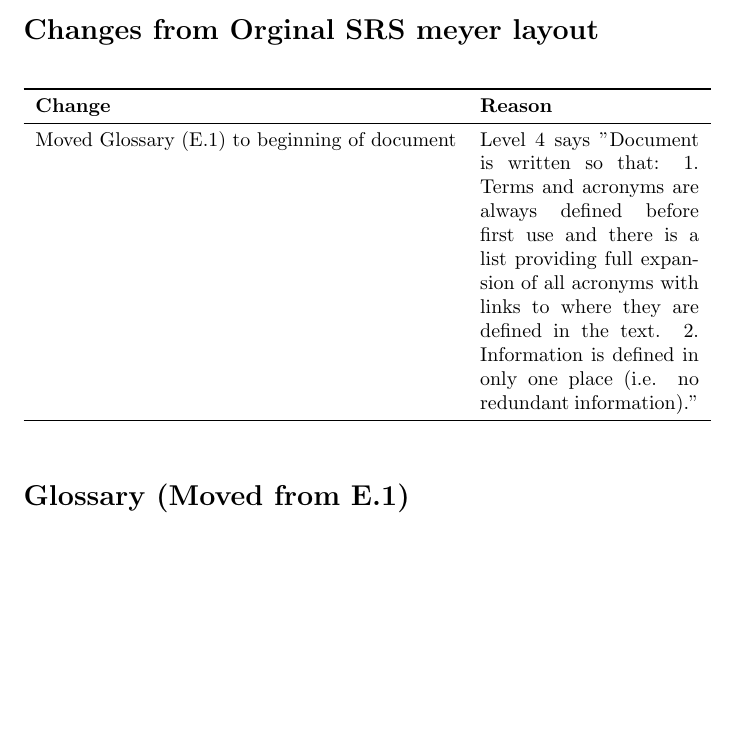
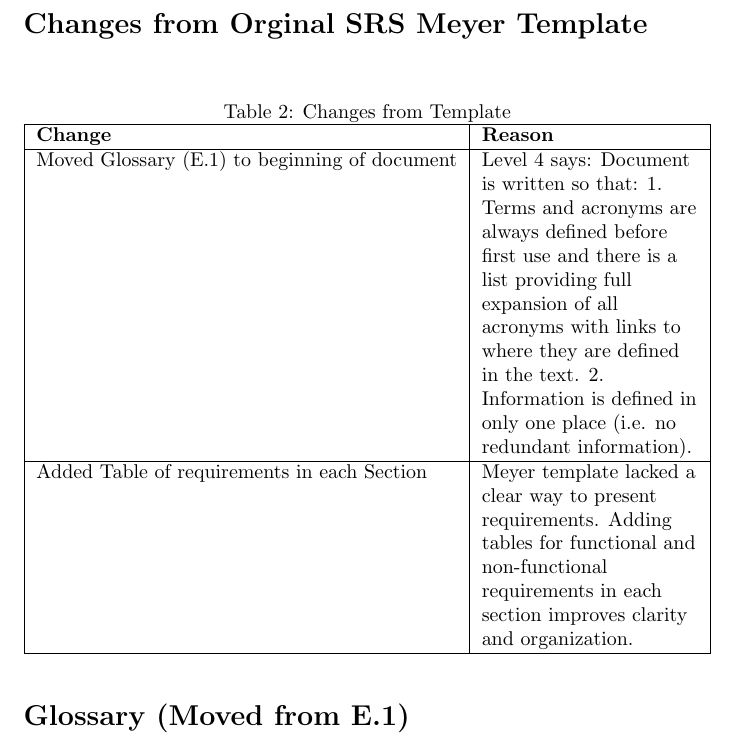
Before and after one commit to SY3141/RLCatan, a LaTeX document (docs/SRS-Meyer/SRS.tex): part of page 1 of 24 before the commit and part of page 2 of 25 after it, cut so that both start at the same text, the shorter picture padded with empty space. Compiled offline with pdfLaTeX.

Commit message:
added requierment tables change to change table

```diff
--- a/docs/SRS-Meyer/SRS.tex
+++ b/docs/SRS-Meyer/SRS.tex
@@ -4,6 +4,7 @@
 \usepackage{booktabs}
 \usepackage{amsfonts}
 \usepackage{amsopn}
+\usepackage{float}
 \newcommand{\Catan}{\href{https://en.wikipedia.org/wiki/Catan}{Catan}}
 \newcommand{\AI}{\href{https://en.wikipedia.org/wiki/Artificial_intelligence}{AI}}
 \newcommand{\RL}{\href{https://www.ibm.com/think/topics/reinforcement-learning}{RL}}
@@ -36,18 +37,24 @@
 \end{tabularx}
 \end{table}
 
-\section*{Changes from Orginal SRS meyer layout}
+\section*{Changes from Orginal SRS Meyer Template}
 
-\begin{table}[hp]
-\begin{tabularx}{\textwidth}{lX} % only 2 columns
-    \toprule
-    \textbf{Change} & \textbf{Reason} \\
-    \midrule
-    Moved Glossary (E.1) to beginning of document & Level 4 says "Document is written so that: 1. Terms and acronyms are always defined before first use and there is a list providing full expansion of all acronyms with links to where they are defined in the text.  2. Information is defined in only one place (i.e. no redundant information)." \\
-    \bottomrule
-    \end{tabularx}
+\begin{table}[H]
+\caption{Changes from Template} \label{ChangesFromTemplate}
+\begin{tabularx}{\textwidth}{|l|>{\raggedright\arraybackslash}X|}
+\hline
+\textbf{Change} & \textbf{Reason} \\
+\hline
+Moved Glossary (E.1) to beginning of document & Level 4 says: Document is written so that: 1. Terms and acronyms are always defined before first use and there is a list providing full expansion of all acronyms with links to where they are defined in the text. 2. Information is defined in only one place (i.e. no redundant information). \\
+\hline
+Added Table of requirements in each Section & Meyer template lacked a clear way to present requirements. Adding tables for functional and non-functional requirements in each section improves clarity and organization. \\
+\hline
+\end{tabularx}
 \end{table}
 
+
+
+\medskip
 \section*{Glossary (Moved from E.1)}
 \begin{itemize}
     \item {\Catan{}} – A strategy board game called \textit{Settlers of \emph{\Catan{}}} where players collect resources, build roads/settlements, and trade to earn points.
```
